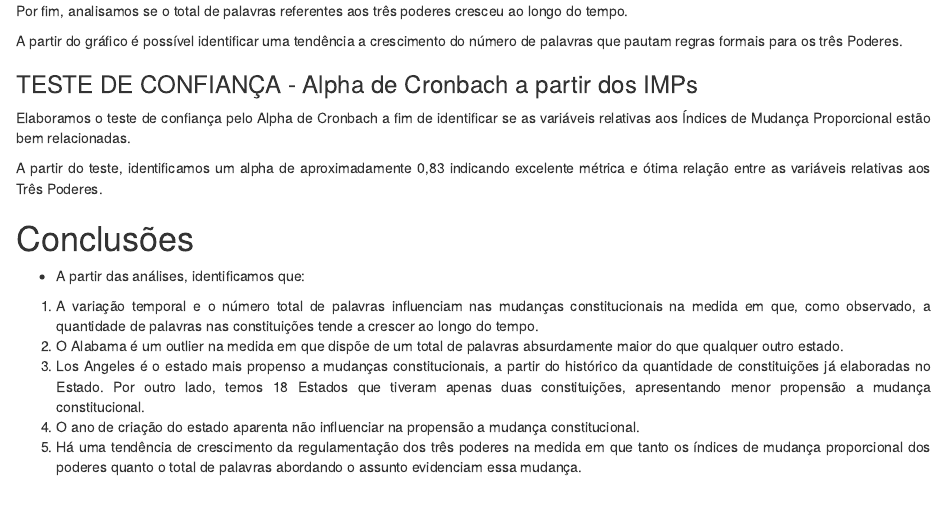
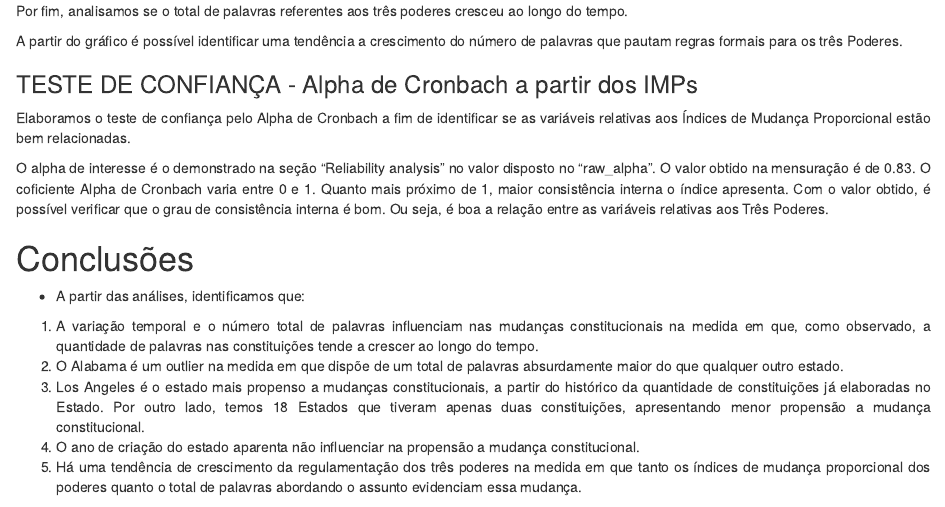
Before and after one commit to isabel-eirado/trabalhofinal, an R Markdown document (Trabalho Final - MQCP.Rmd): the page in a window 1100 px wide, from 4820 px down. Rendered offline with R 4.5, knitr and Pandoc, with nearby package versions; the code chunks are not run, so their results and figures are left out.

Commit message:
Update Trabalho Final - MQCP.Rmd
alpha

````diff
--- a/Trabalho Final - MQCP.Rmd
+++ b/Trabalho Final - MQCP.Rmd
@@ -569,7 +569,7 @@ psych::alpha(tabela_para_alpha, check.keys = TRUE)
 alpha1 <- psych::alpha(tabela_para_alpha, check.keys = TRUE)
 ```
 
-A partir do teste, identificamos um alpha de aproximadamente 0,83 indicando excelente métrica e ótima relação entre as variáveis relativas aos Três Poderes.
+O alpha de interesse é o demonstrado na seção "Reliability analysis" no valor disposto no "raw_alpha". O valor obtido na mensuração é de 0.83. O coficiente Alpha de Cronbach varia entre 0 e 1. Quanto mais próximo de 1, maior consistência interna o índice apresenta. Com o valor obtido, é possível verificar que o grau de consistência interna é bom. Ou seja, é boa a relação entre as variáveis relativas aos Três Poderes.
 
 # Conclusões ####
 
````
